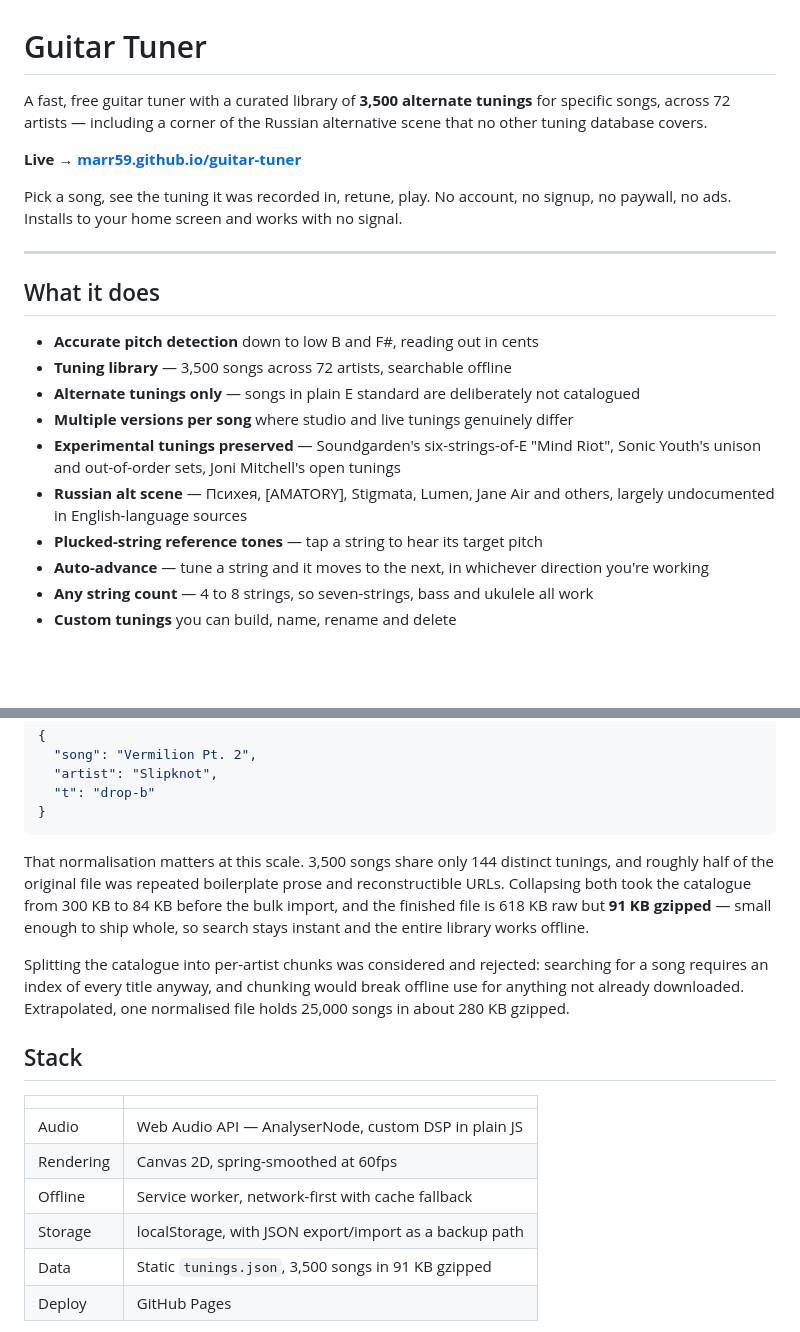
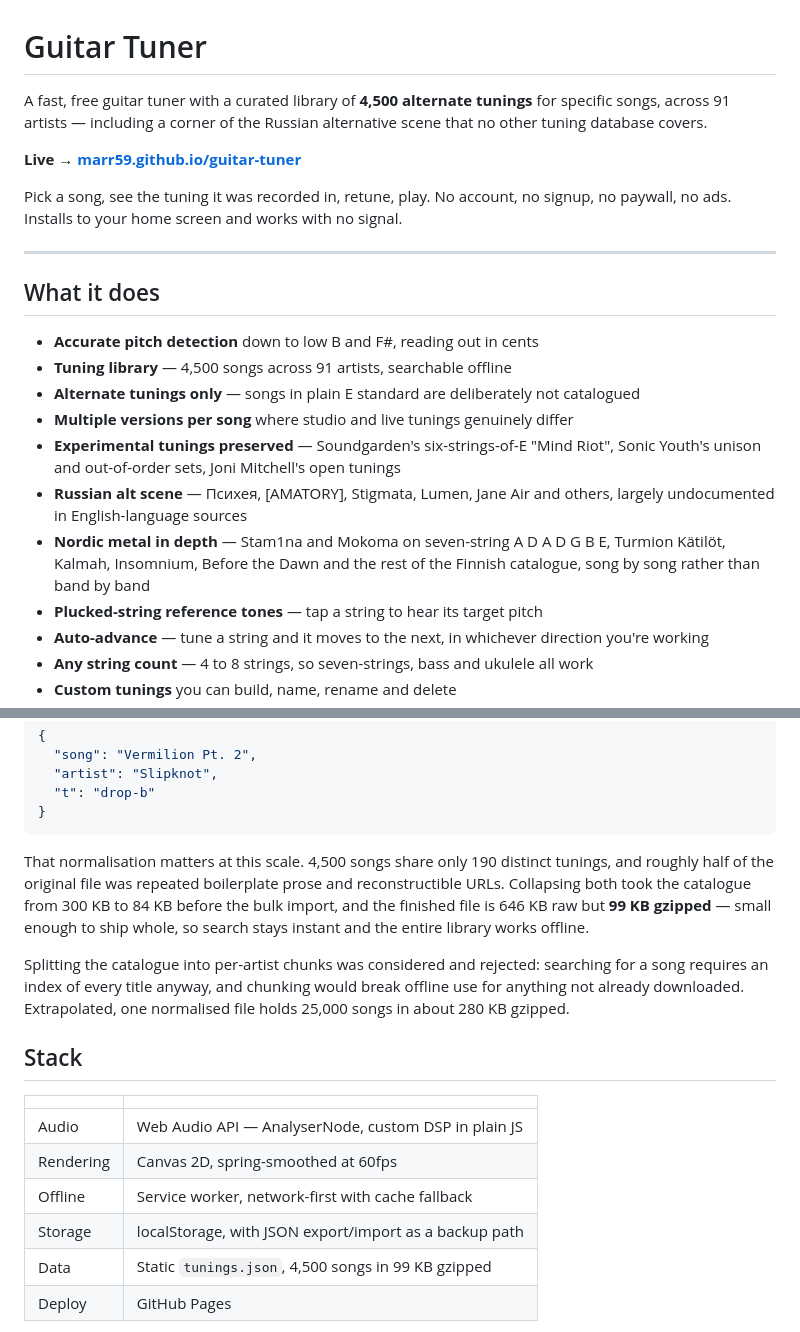
Before and after one commit to marr59/guitar-tuner, a Markdown page: README.md, 2 parts joined by grey strips. Rendered like a GitHub page; blank space fills up the shorter version.

Commit message:
docs: refresh catalogue figures and call out the Nordic coverage
4,500 songs across 91 artists and 190 tunings, 99 KB gzipped. Adds a line
about the Finnish catalogue, which is now deep enough to be a reason to use
this over a generic tuner — Stam1na and Mokoma are here song by song, on
their actual seven-string tuning.

Co-Authored-By: Claude Opus 5 <noreply@anthropic.com>

````diff
--- a/README.md
+++ b/README.md
@@ -1,6 +1,6 @@
 # Guitar Tuner
 
-A fast, free guitar tuner with a curated library of **3,500 alternate tunings** for specific songs, across 72 artists — including a corner of the Russian alternative scene that no other tuning database covers.
+A fast, free guitar tuner with a curated library of **4,500 alternate tunings** for specific songs, across 91 artists — including a corner of the Russian alternative scene that no other tuning database covers.
 
 **Live → [marr59.github.io/guitar-tuner](https://marr59.github.io/guitar-tuner/)**
 
@@ -11,11 +11,12 @@ Pick a song, see the tuning it was recorded in, retune, play. No account, no sig
 ## What it does
 
 - **Accurate pitch detection** down to low B and F#, reading out in cents
-- **Tuning library** — 3,500 songs across 72 artists, searchable offline
+- **Tuning library** — 4,500 songs across 91 artists, searchable offline
 - **Alternate tunings only** — songs in plain E standard are deliberately not catalogued
 - **Multiple versions per song** where studio and live tunings genuinely differ
 - **Experimental tunings preserved** — Soundgarden's six-strings-of-E "Mind Riot", Sonic Youth's unison and out-of-order sets, Joni Mitchell's open tunings
 - **Russian alt scene** — Психея, [AMATORY], Stigmata, Lumen, Jane Air and others, largely undocumented in English-language sources
+- **Nordic metal in depth** — Stam1na and Mokoma on seven-string A D A D G B E, Turmion Kätilöt, Kalmah, Insomnium, Before the Dawn and the rest of the Finnish catalogue, song by song rather than band by band
 - **Plucked-string reference tones** — tap a string to hear its target pitch
 - **Auto-advance** — tune a string and it moves to the next, in whichever direction you're working
 - **Any string count** — 4 to 8 strings, so seven-strings, bass and ukulele all work
@@ -118,7 +119,7 @@ Songs don't repeat the note array — they reference a tuning by id:
 }
 ```
 
-That normalisation matters at this scale. 3,500 songs share only 144 distinct tunings, and roughly half of the original file was repeated boilerplate prose and reconstructible URLs. Collapsing both took the catalogue from 300 KB to 84 KB before the bulk import, and the finished file is 618 KB raw but **91 KB gzipped** — small enough to ship whole, so search stays instant and the entire library works offline.
+That normalisation matters at this scale. 4,500 songs share only 190 distinct tunings, and roughly half of the original file was repeated boilerplate prose and reconstructible URLs. Collapsing both took the catalogue from 300 KB to 84 KB before the bulk import, and the finished file is 646 KB raw but **99 KB gzipped** — small enough to ship whole, so search stays instant and the entire library works offline.
 
 Splitting the catalogue into per-artist chunks was considered and rejected: searching for a song requires an index of every title anyway, and chunking would break offline use for anything not already downloaded. Extrapolated, one normalised file holds 25,000 songs in about 280 KB gzipped.
 
@@ -130,7 +131,7 @@ Splitting the catalogue into per-artist chunks was considered and rejected: sear
 | Rendering | Canvas 2D, spring-smoothed at 60fps |
 | Offline | Service worker, network-first with cache fallback |
 | Storage | localStorage, with JSON export/import as a backup path |
-| Data | Static `tunings.json`, 3,500 songs in 91 KB gzipped |
+| Data | Static `tunings.json`, 4,500 songs in 99 KB gzipped |
 | Deploy | GitHub Pages |
 
 Network-first caching is deliberate: a cache-first shell would pin installed users to a stale build. On GitHub Pages there are no cache headers to tune, so bumping the service worker version each deploy is the only lever that matters.
````
